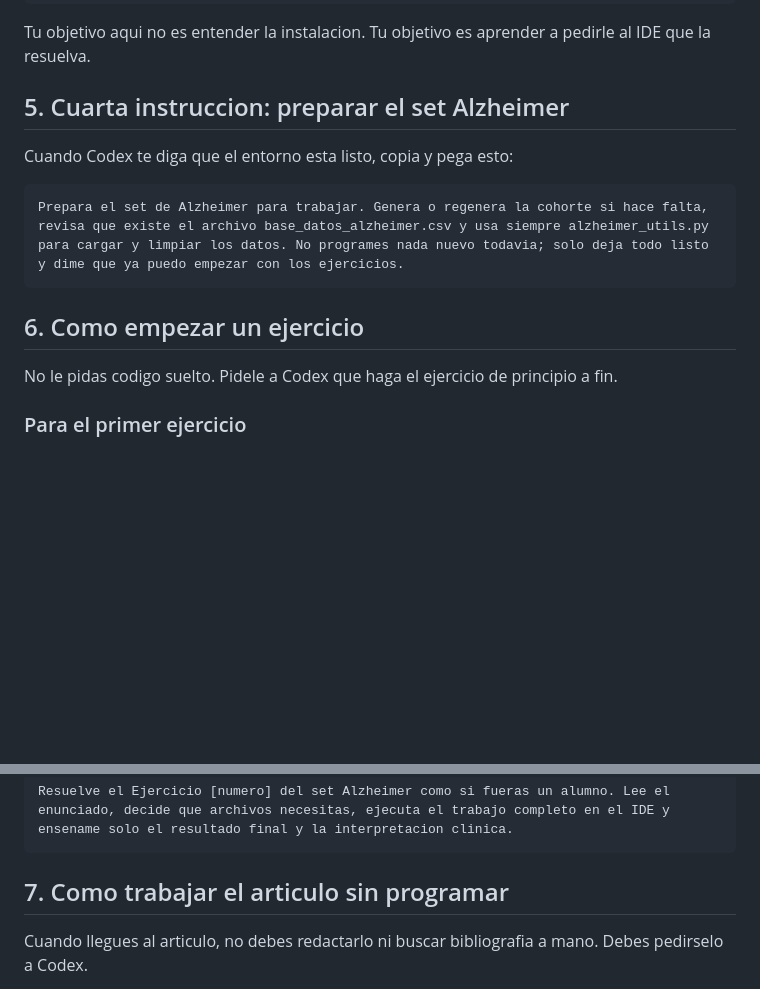
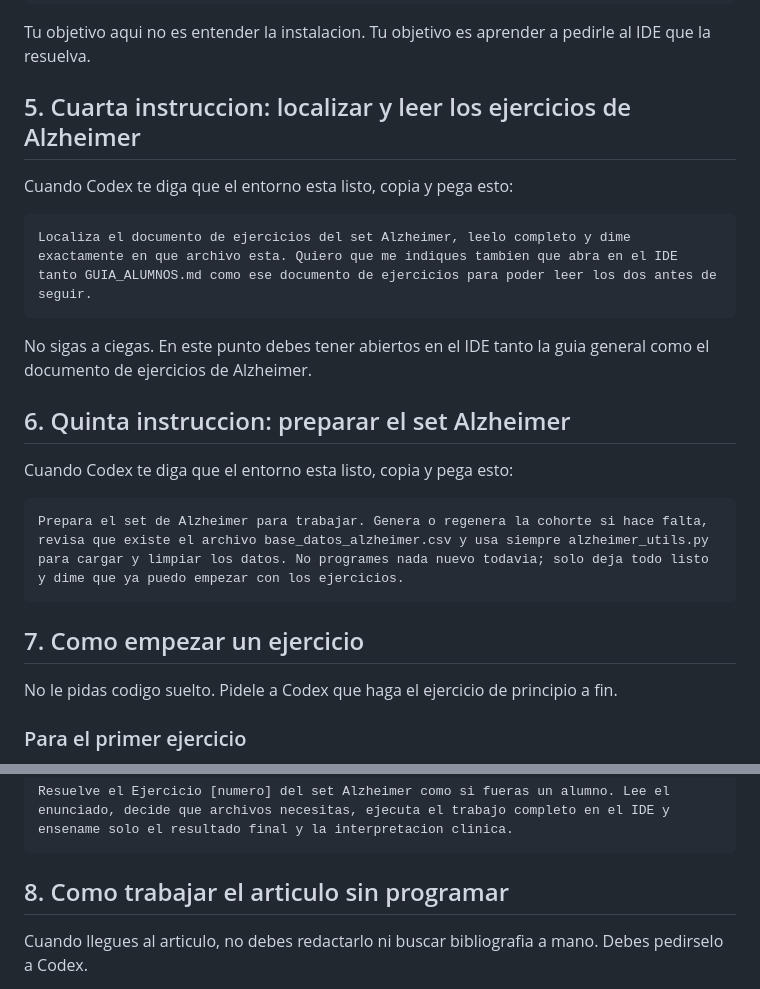
Before and after one commit to manuelmenendezgonzalez/neurologIA, a Markdown page: GUIA_ALUMNOS.md, 2 parts joined by grey strips. Rendered like a GitHub page; blank space fills up the shorter version.

Commit message:
Add explicit Alzheimer exercise-reading step

````diff
--- a/GUIA_ALUMNOS.md
+++ b/GUIA_ALUMNOS.md
@@ -64,7 +64,17 @@ Instala todas las dependencias del curso y ejecuta la comprobacion del entorno c
 
 Tu objetivo aqui no es entender la instalacion. Tu objetivo es aprender a pedirle al IDE que la resuelva.
 
-## 5. Cuarta instruccion: preparar el set Alzheimer
+## 5. Cuarta instruccion: localizar y leer los ejercicios de Alzheimer
+
+Cuando Codex te diga que el entorno esta listo, copia y pega esto:
+
+```text
+Localiza el documento de ejercicios del set Alzheimer, leelo completo y dime exactamente en que archivo esta. Quiero que me indiques tambien que abra en el IDE tanto GUIA_ALUMNOS.md como ese documento de ejercicios para poder leer los dos antes de seguir.
+```
+
+No sigas a ciegas. En este punto debes tener abiertos en el IDE tanto la guia general como el documento de ejercicios de Alzheimer.
+
+## 6. Quinta instruccion: preparar el set Alzheimer
 
 Cuando Codex te diga que el entorno esta listo, copia y pega esto:
 
@@ -72,7 +82,7 @@ Cuando Codex te diga que el entorno esta listo, copia y pega esto:
 Prepara el set de Alzheimer para trabajar. Genera o regenera la cohorte si hace falta, revisa que existe el archivo base_datos_alzheimer.csv y usa siempre alzheimer_utils.py para cargar y limpiar los datos. No programes nada nuevo todavia; solo deja todo listo y dime que ya puedo empezar con los ejercicios.
 ```
 
-## 6. Como empezar un ejercicio
+## 7. Como empezar un ejercicio
 
 No le pidas codigo suelto. Pidele a Codex que haga el ejercicio de principio a fin.
 
@@ -92,7 +102,7 @@ Usa este esquema:
 Resuelve el Ejercicio [numero] del set Alzheimer como si fueras un alumno. Lee el enunciado, decide que archivos necesitas, ejecuta el trabajo completo en el IDE y ensename solo el resultado final y la interpretacion clinica.
 ```
 
-## 7. Como trabajar el articulo sin programar
+## 8. Como trabajar el articulo sin programar
 
 Cuando llegues al articulo, no debes redactarlo ni buscar bibliografia a mano. Debes pedirselo a Codex.
 
````
